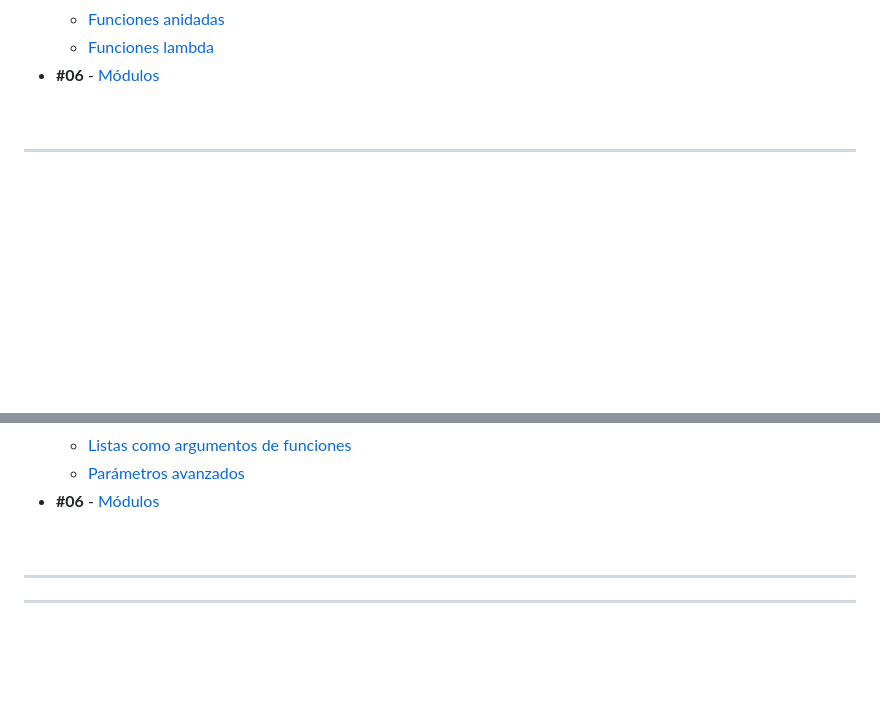
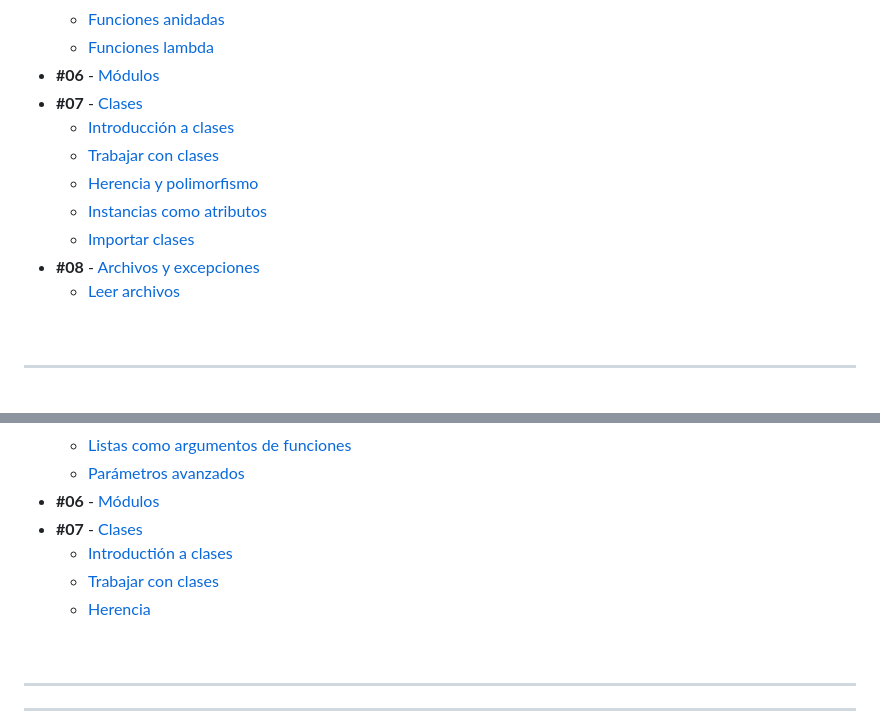
Before and after one commit to nlarrea/apuntes-de-python, a Markdown page: README.md, 2 parts joined by grey strips. Rendered like a GitHub page; blank space fills up the shorter version.

Commit message:
README: links updated

```diff
--- a/README.md
+++ b/README.md
@@ -43,6 +43,14 @@ Como siempre, los ejercicios están resueltos por mí, pero se agradece cualquie
     * [Funciones anidadas](./TEORIA/05_funciones/02_funciones_anidadas.py)
     * [Funciones lambda](./TEORIA/05_funciones/04_lambdas.py)
 * **#06** - [Módulos](./TEORIA/06_modulos/00_modulos.py)
+* **#07** - [Clases](./TEORIA/07_clases/)
+    * [Introducción a clases](./TEORIA/07_clases/00_intro_clases.py)
+    * [Trabajar con clases](./TEORIA/07_clases/01_trabajar_con_clases.py)
+    * [Herencia y polimorfismo](./TEORIA/07_clases/02_herencia_y_polimorfismo.py)
+    * [Instancias como atributos](./TEORIA/07_clases/03_instancias_como_atributos.py)
+    * [Importar clases](./TEORIA/07_clases/04_importar_clases.py)
+* **#08** - [Archivos y excepciones](./TEORIA/08_archivos_y_excepciones/)
+    * [Leer archivos](./TEORIA/08_archivos_y_excepciones/00_leer_archivos.py)
 
 <br><hr><br>
 
@@ -71,6 +79,10 @@ Como siempre, los ejercicios están resueltos por mí, pero se agradece cualquie
     * [Listas como argumentos de funciones](./EJERCICIOS/05_funciones/01_listas_como_argumento.py)
     * [Parámetros avanzados](./EJERCICIOS/05_funciones/02_parametros_avanzados.py)
 * **#06** - [Módulos](./EJERCICIOS/06_modulos/00_modulos.py)
+* **#07** - [Clases](./EJERCICIOS/07_clases/)
+    * [Introductión a clases](./EJERCICIOS/07_clases/00_intro_clases.py)
+    * [Trabajar con clases](./EJERCICIOS/07_clases/01_trabajar_con_clases.py)
+    * [Herencia](./EJERCICIOS/07_clases/02_herencia.py)
 
 
 <br><hr>
```
